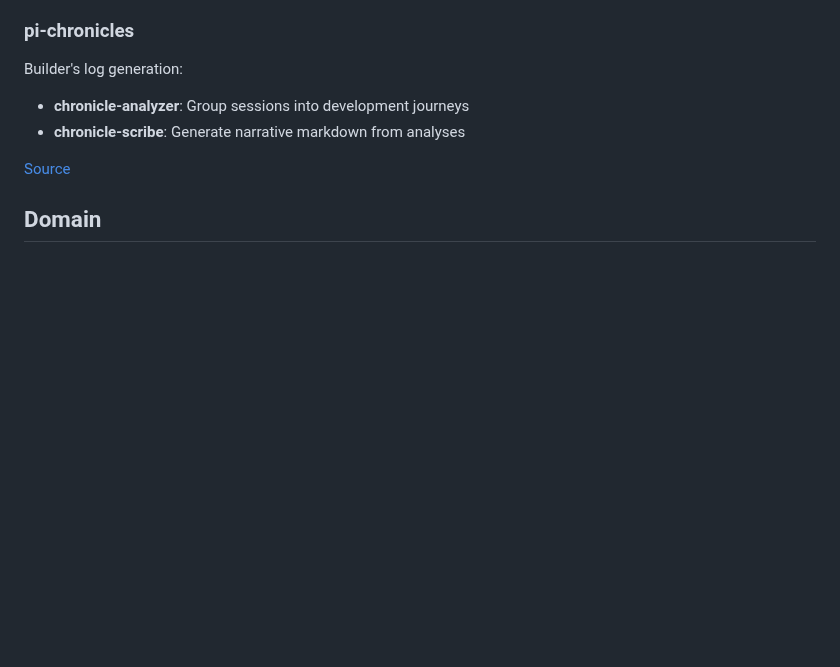
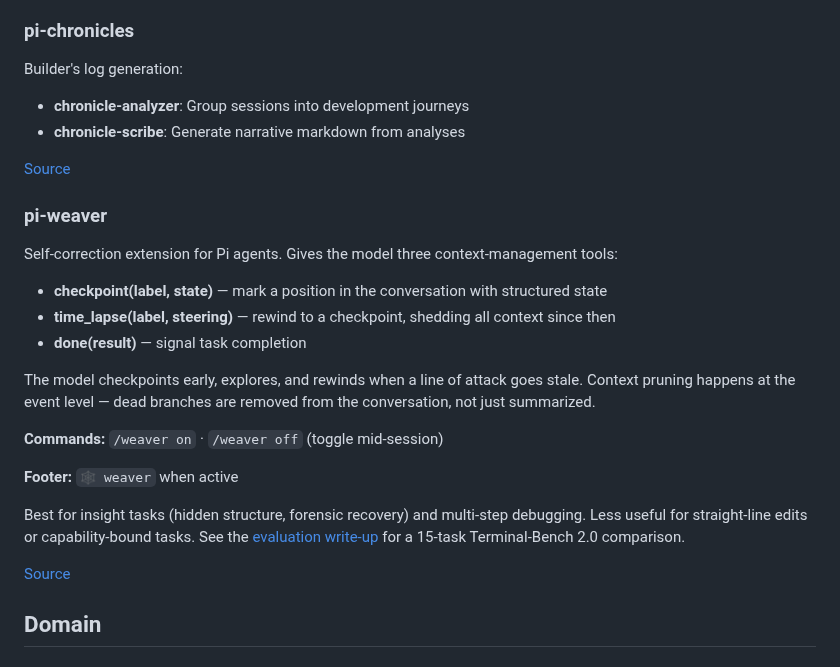
Before and after one commit to oddship/bosun, a Markdown page: docs/02-extend/03-packages.md, the part around the change. Drawn GitHub-style; blank space fills up the shorter version.

Commit message:
docs: add weaver agent + pi-weaver package to docs
- agents.md: weaver in agent roster table
- packages.md: pi-weaver with tool descriptions, /weaver command, eval link

```diff
--- a/docs/02-extend/03-packages.md
+++ b/docs/02-extend/03-packages.md
@@ -159,6 +159,24 @@ Builder's log generation:
 
 [Source](https://github.com/oddship/bosun/tree/main/packages/pi-chronicles)
 
+### pi-weaver
+
+Self-correction extension for Pi agents. Gives the model three context-management tools:
+
+- **checkpoint(label, state)** — mark a position in the conversation with structured state
+- **time_lapse(label, steering)** — rewind to a checkpoint, shedding all context since then
+- **done(result)** — signal task completion
+
+The model checkpoints early, explores, and rewinds when a line of attack goes stale. Context pruning happens at the event level — dead branches are removed from the conversation, not just summarized.
+
+**Commands:** `/weaver on` · `/weaver off` (toggle mid-session)
+
+**Footer:** `🕸️ weaver` when active
+
+Best for insight tasks (hidden structure, forensic recovery) and multi-step debugging. Less useful for straight-line edits or capability-bound tasks. See the [evaluation write-up](https://rohanverma.net/pages/harness-engineering/research/pi-weaver/) for a 15-task Terminal-Bench 2.0 comparison.
+
+[Source](https://github.com/oddship/bosun/tree/main/packages/pi-weaver)
+
 ## Domain
 
 ### pi-q
```
Also changed, not shown: docs/01-guide/02-agents.md (+1 -0 lines).
